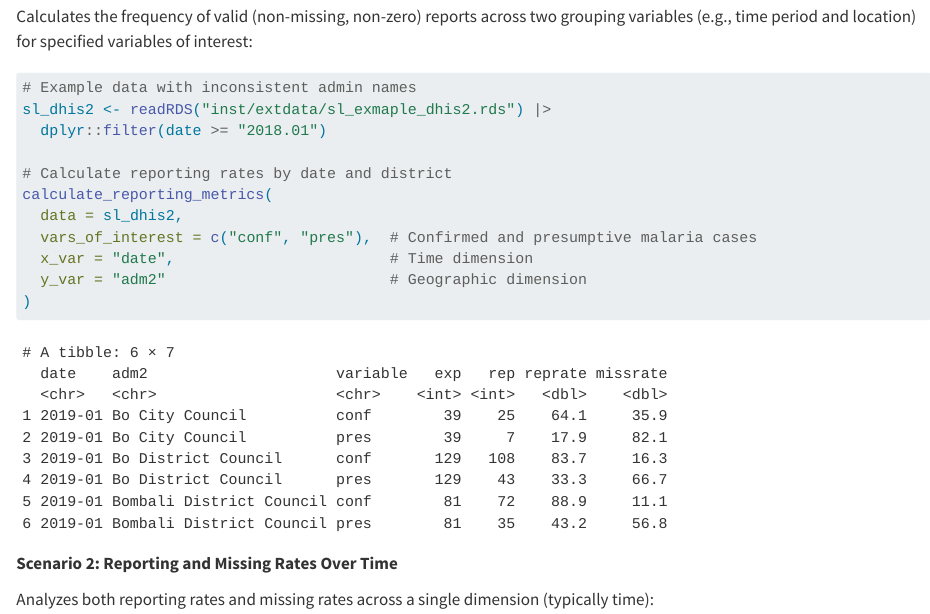
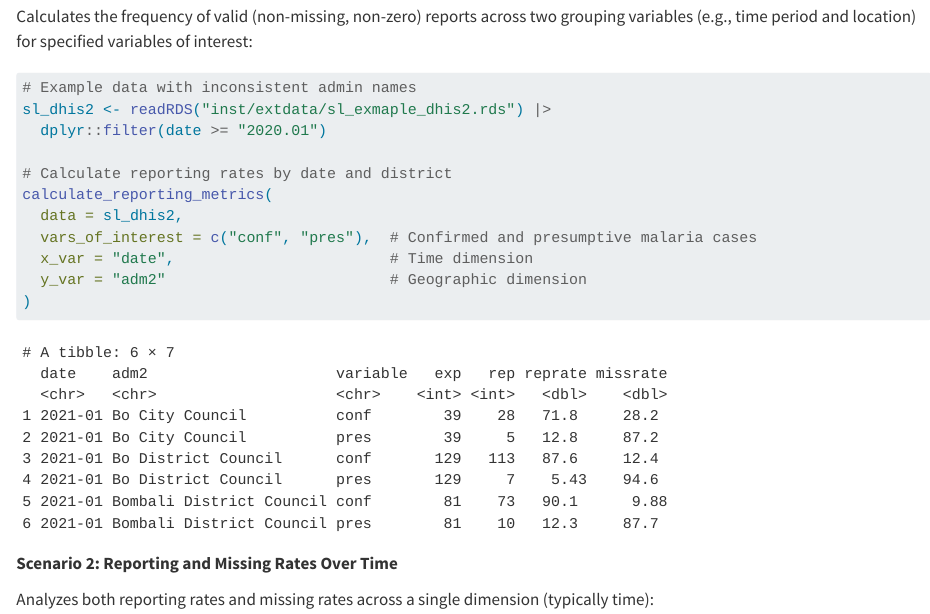
Before and after one commit to ahadi-analytics/sntutils, a Quarto document (README.qmd): the page in a window 1100 px wide, from 3900 px down. Rendered offline with R 4.5, knitr and Pandoc in place of Quarto, with nearby package versions; drawn as R Markdown's standard HTML page in place of the format the file asks for; code that draws random numbers runs with fixed seeds of ours; some code elsewhere in the file could not run offline.

Commit message:
Clean README and simplify example plots

````diff
--- a/README.qmd
+++ b/README.qmd
@@ -165,7 +165,7 @@ Calculates the frequency of valid (non-missing, non-zero) reports across two gro
 ```{r eval=FALSE, include=TRUE}
 # Example data with inconsistent admin names
 sl_dhis2 <- readRDS("inst/extdata/sl_exmaple_dhis2.rds") |>
-  dplyr::filter(date >= "2018.01")
+  dplyr::filter(date >= "2020.01")
 
 # Calculate reporting rates by date and district
 calculate_reporting_metrics(
@@ -185,7 +185,7 @@ library(sntutils)
 
 # Example data with inconsistent admin names
 sl_dhis2 <- readRDS("inst/extdata/sl_exmaple_dhis2.rds")  |>
-  dplyr::filter(date >= "2018.01")
+  dplyr::filter(date >= "2020.01")
 
 # Calculate reporting rates by date and district
 calculate_reporting_metrics(
````
Also changed, not shown: README.md, README.qmd (6 more changed lines), 4 other files.
